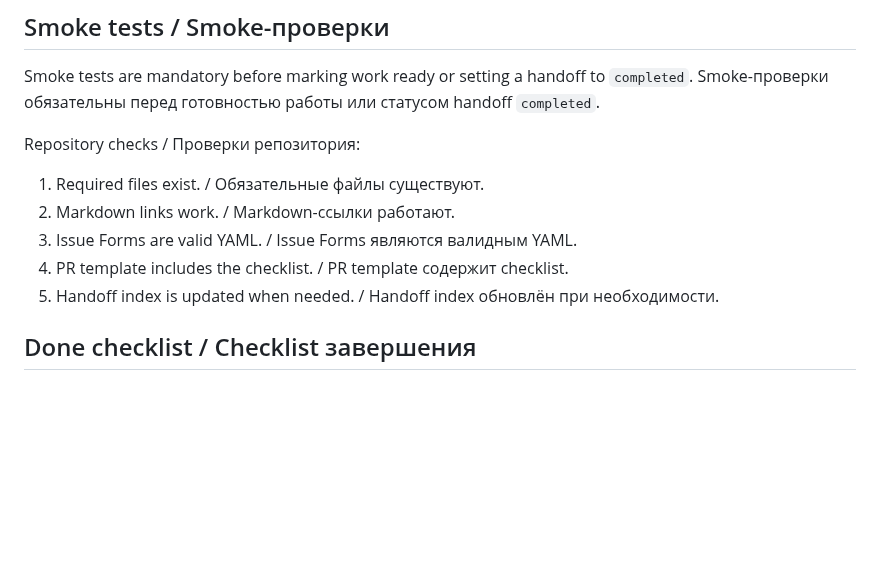
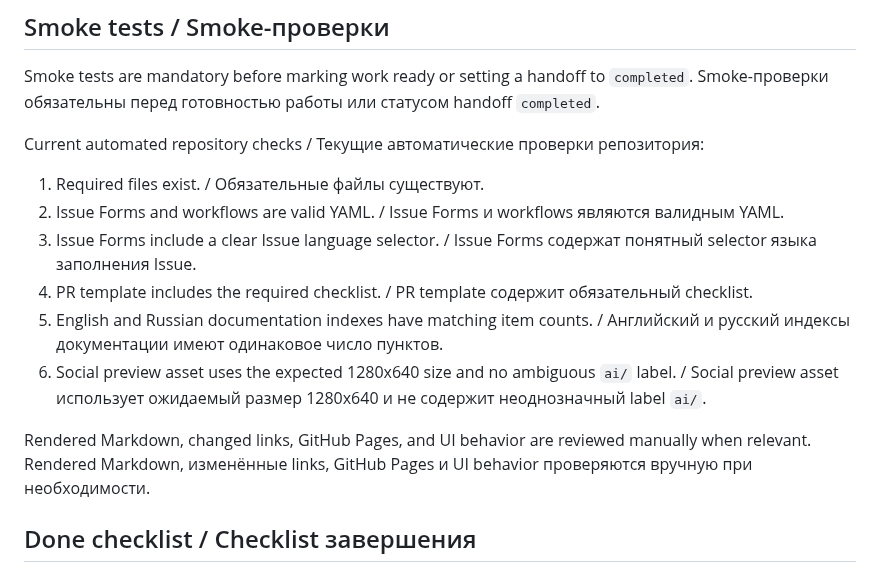
Before and after one commit to artyomboyko/Agent_Handoff, a Markdown page: ai/HANDOFF_PROTOCOL.md, the part around one of its changes. GitHub-like rendering; blank space fills up the shorter version.

Commit message:
ai: align protocol with current checks

```diff
--- a/ai/HANDOFF_PROTOCOL.md
+++ b/ai/HANDOFF_PROTOCOL.md
@@ -49,13 +49,17 @@ Open a Draft PR early.
 Smoke tests are mandatory before marking work ready or setting a handoff to `completed`.
 Smoke-проверки обязательны перед готовностью работы или статусом handoff `completed`.
 
-Repository checks / Проверки репозитория:
+Current automated repository checks / Текущие автоматические проверки репозитория:
 
 1. Required files exist. / Обязательные файлы существуют.
-2. Markdown links work. / Markdown-ссылки работают.
-3. Issue Forms are valid YAML. / Issue Forms являются валидным YAML.
-4. PR template includes the checklist. / PR template содержит checklist.
-5. Handoff index is updated when needed. / Handoff index обновлён при необходимости.
+2. Issue Forms and workflows are valid YAML. / Issue Forms и workflows являются валидным YAML.
+3. Issue Forms include a clear Issue language selector. / Issue Forms содержат понятный selector языка заполнения Issue.
+4. PR template includes the required checklist. / PR template содержит обязательный checklist.
+5. English and Russian documentation indexes have matching item counts. / Английский и русский индексы документации имеют одинаковое число пунктов.
+6. Social preview asset uses the expected 1280x640 size and no ambiguous `ai/` label. / Social preview asset использует ожидаемый размер 1280x640 и не содержит неоднозначный label `ai/`.
+
+Rendered Markdown, changed links, GitHub Pages, and UI behavior are reviewed manually when relevant.
+Rendered Markdown, изменённые links, GitHub Pages и UI behavior проверяются вручную при необходимости.
 
 ## Done checklist / Checklist завершения
 
```
Also changed, not shown: other parts of ai/HANDOFF_PROTOCOL.md (+1 -1 lines).
